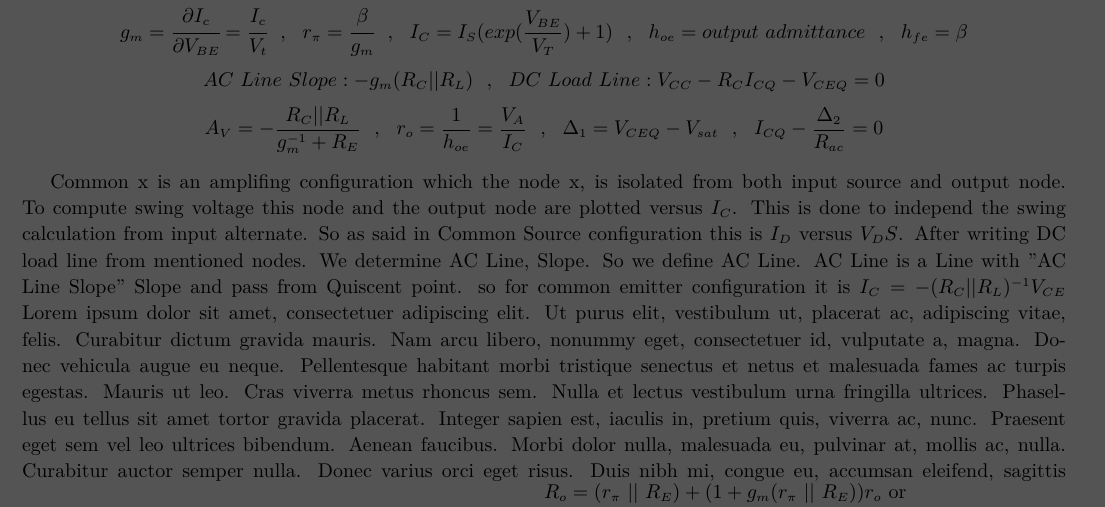
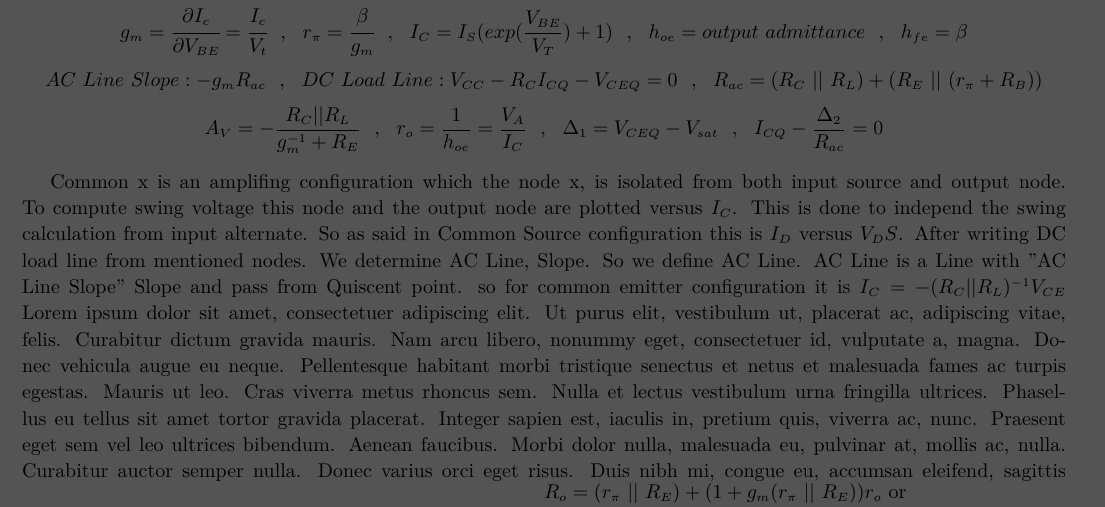
Before and after one commit to bijanbina/TonD, a LaTeX document (LaTex/Elec2.tex, which reads LaTex/Analysis/CE.tex): part of page 2 of 10, cut so that both start at the same text. Compiled offline with XeLaTeX; a missing font is replaced by an installed copy or a similar font.

Commit message:
Add bjt darlington ac and dc point analysis

```diff
--- a/LaTex/Analysis/CE.tex
+++ b/LaTex/Analysis/CE.tex
@@ -1,6 +1,6 @@
 %\thefontsize
 $$ g_m = \cfrac{\partial I_c}{\partial V_{BE}} = \cfrac{I_c}{V_t} ~~,~~ r_\pi = \cfrac{\beta}{g_m} ~~ , ~~ I_C = I_S ( exp (\dfrac{V_{BE}}{V_T}) + 1)~~ , ~~ h_{oe} = output~admittance ~~ , ~~ h_{fe} = \beta $$
-$$AC~Line~Slope:  -g_m ( R_C || R_L )  ~~ , ~~ DC~Load~Line :  V_{CC} - R_C I_{CQ} - V_{CEQ} = 0 $$
+$$AC~Line~Slope:  -g_m R_{ac}  ~~ , ~~ DC~Load~Line :  V_{CC} - R_C I_{CQ} - V_{CEQ} = 0 ~~ , ~~ R_{ac} = ( R_C ~ || ~ R_L ) + ( R_E~ || ~ ( r_{\pi} + R_B ) ) $$
 $$ A_V = -\dfrac{R_C || R_L}{g_m^{-1} + R_E} ~~ , ~~ r_o = \frac{1}{h_{oe}} = \frac{V_A}{I_C} ~~ , ~~ {\Delta}_1 = V_{CEQ} - V_{sat} ~~ , ~~ I_{CQ} - \frac{{\Delta}_2}{R_{ac}} = 0 $$
 \setlength{\parindent}{0.5cm} % Default is 15pt.
 \par
```
Also changed, not shown: 4 other files.
